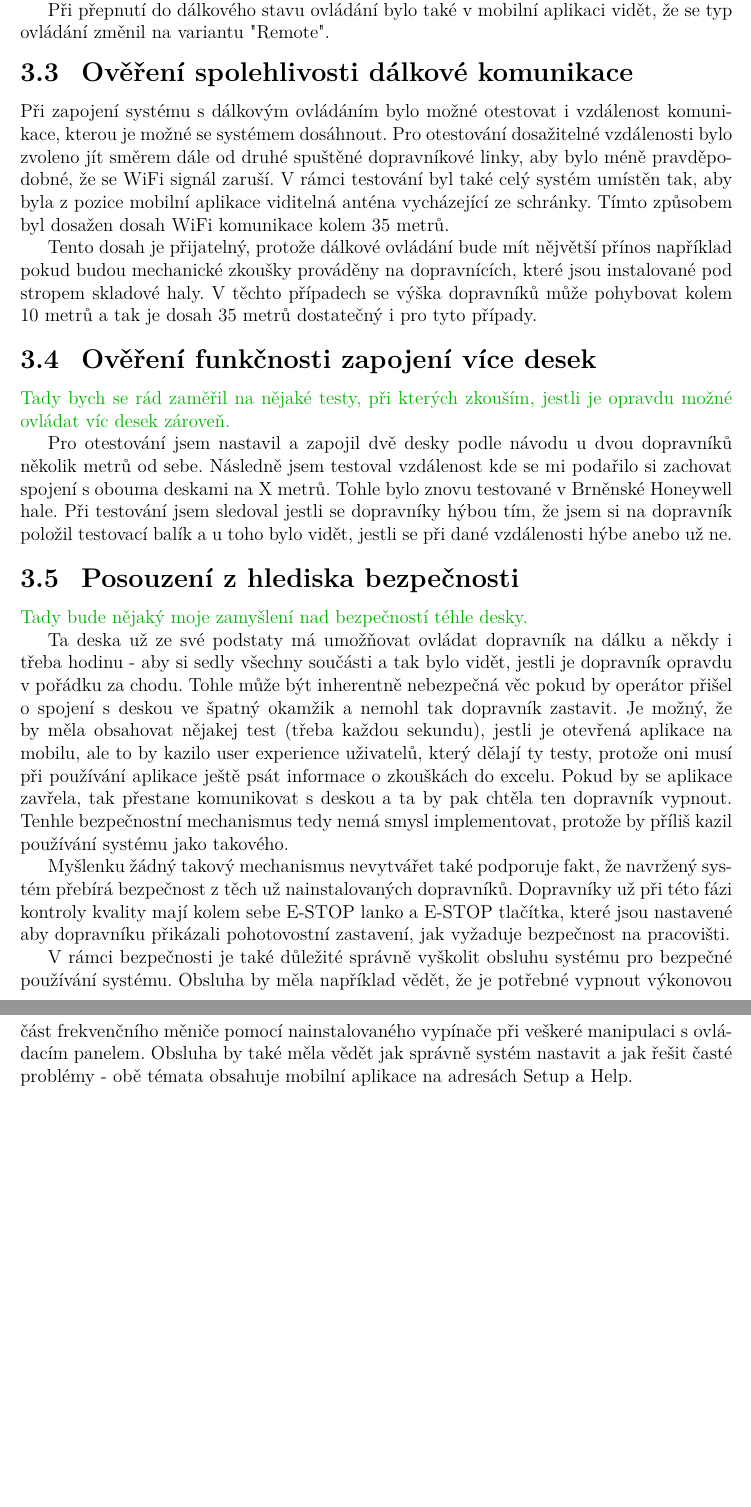
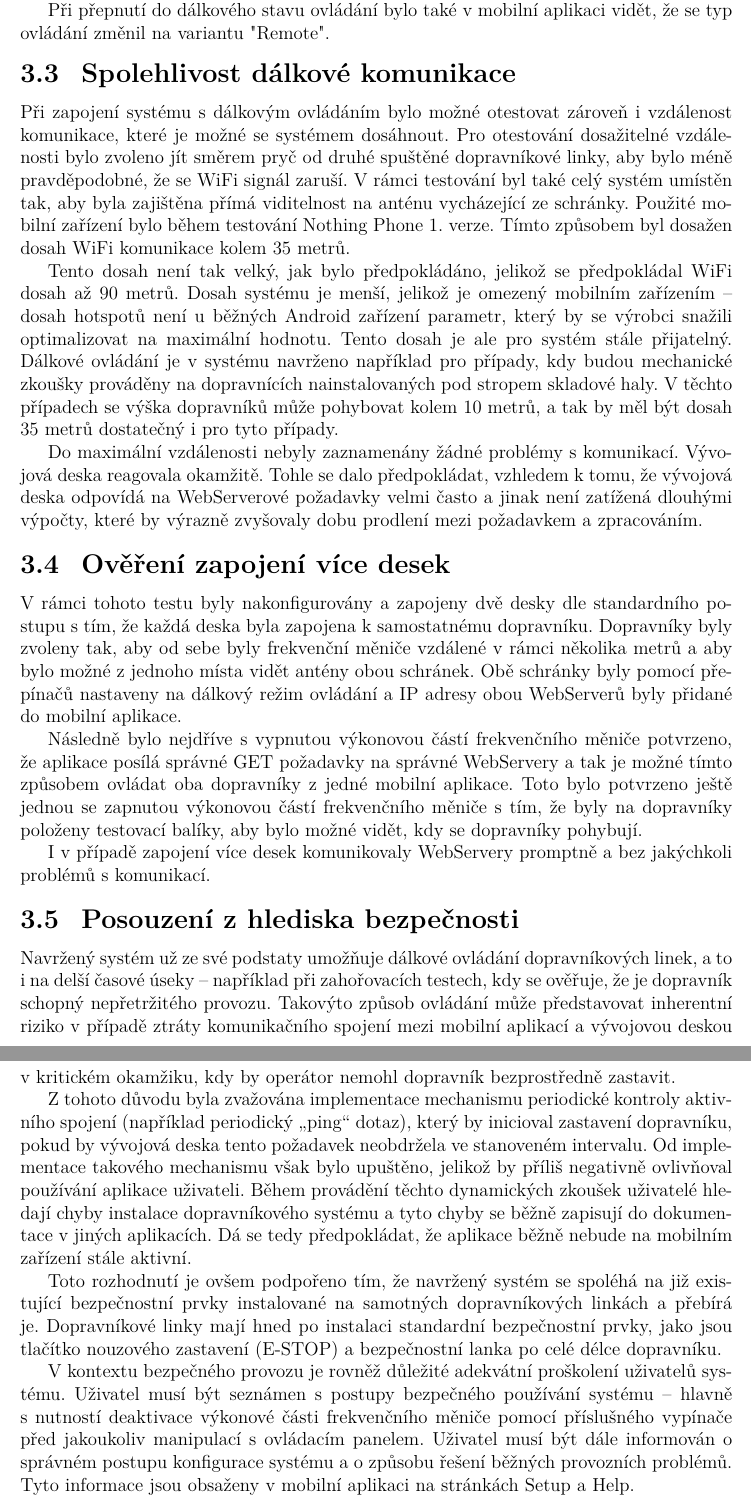
Before and after one commit to davidstrasak/Bachelors_Text, a LaTeX thesis (_MAIN.tex, which reads chapters/4_Ověření funkčnosti návrhu.tex): two parts of pages 54 and 55 of 63, joined at a grey line, cut so that both start at the same text, the shorter picture padded with empty space. Compiled offline with pdfLaTeX.

Commit message:
testovaci cast done

```diff
--- a/chapters/4_Ověření funkčnosti návrhu.tex
+++ b/chapters/4_Ověření funkčnosti návrhu.tex
@@ -41,23 +37,31 @@ Pro další testování byl systém přepnutý do stavu dálkového ovládání
 
 Při přepnutí do dálkového stavu ovládání bylo také v mobilní aplikaci vidět, že se typ ovládání změnil na variantu "Remote".
 
-\section{Ověření spolehlivosti dálkové komunikace}
+\section{Spolehlivost dálkové komunikace}
 %\purpose{Potvrdit že jsem schopný odejít na několik desítek metrů bez toho abych ztratil signál}
 
-Při zapojení systému s dálkovým ovládáním bylo možné otestovat i vzdálenost komunikace, kterou je možné se systémem dosáhnout. Pro otestování dosažitelné vzdálenosti bylo zvoleno jít směrem dále od druhé spuštěné dopravníkové linky, aby bylo méně pravděpodobné, že se WiFi signál zaruší. V rámci testování byl také celý systém umístěn tak, aby byla z pozice mobilní aplikace viditelná anténa vycházející ze schránky. Tímto způsobem byl dosažen dosah WiFi komunikace kolem 35 metrů.
+Při zapojení systému s dálkovým ovládáním bylo možné otestovat zároveň i vzdálenost komunikace, které je možné se systémem dosáhnout. Pro otestování dosažitelné vzdálenosti bylo zvoleno jít směrem pryč od druhé spuštěné dopravníkové linky, aby bylo méně pravděpodobné, že se WiFi signál zaruší. V rámci testování byl také celý systém umístěn tak, aby byla zajištěna přímá viditelnost na anténu vycházející ze schránky. Použité mobilní zařízení bylo během testování Nothing Phone 1. verze. Tímto způsobem byl dosažen dosah WiFi komunikace kolem 35 metrů.
 
-Tento dosah je přijatelný, protože dálkové ovládání bude mít nějvětší přínos například pokud budou mechanické zkoušky prováděny na dopravnících, které jsou instalované pod stropem skladové haly. V těchto případech se výška dopravníků může pohybovat kolem 10 metrů a tak je dosah 35 metrů dostatečný i pro tyto případy.
+Tento dosah není tak velký, jak bylo předpokládáno, jelikož se předpokládal WiFi dosah až 90 metrů. Dosah systému je menší, jelikož je omezený mobilním zařízením – dosah hotspotů není u běžných Android zařízení parametr, který by se výrobci snažili optimalizovat na maximální hodnotu. Tento dosah je ale pro systém stále přijatelný. Dálkové ovládání je v systému navrženo například pro případy, kdy budou mechanické zkoušky prováděny na dopravnících nainstalovaných pod stropem skladové haly. V těchto případech se výška dopravníků může pohybovat kolem 10 metrů, a tak by měl být dosah 35 metrů dostatečný i pro tyto případy.
 
-\section{Ověření funkčnosti zapojení více desek}
-\purpose{Tady bych se rád zaměřil na nějaké testy, při kterých zkouším, jestli je opravdu možné ovládat víc desek zároveň.}
+Do maximální vzdálenosti nebyly zaznamenány žádné problémy s komunikací. Vývojová deska reagovala okamžitě. Tohle se dalo předpokládat, vzhledem k tomu, že vývojová deska odpovídá na WebServerové požadavky velmi často a jinak není zatížená dlouhými výpočty, které by výrazně zvyšovaly dobu prodlení mezi požadavkem a zpracováním.
 
-Pro otestování jsem nastavil a zapojil dvě desky podle návodu u dvou dopravníků několik metrů od sebe. Následně jsem testoval vzdálenost kde se mi podařilo si zachovat spojení s obouma deskami na X metrů. Tohle bylo znovu testované v Brněnské Honeywell hale. Při testování jsem sledoval jestli se dopravníky hýbou tím, že jsem si na dopravník položil testovací balík a u toho bylo vidět, jestli se při dané vzdálenosti hýbe anebo už ne.
+\section{Ověření zapojení více desek}
+%\purpose{Tady bych se rád zaměřil na nějaké testy, při kterých zkouším, jestli je opravdu možné ovládat víc desek zároveň.}
+
+V rámci tohoto testu byly nakonfigurovány a zapojeny dvě desky dle standardního postupu s tím, že každá deska byla zapojena k samostatnému dopravníku. Dopravníky byly zvoleny tak, aby od sebe byly frekvenční měniče vzdálené v rámci několika metrů a aby bylo možné z jednoho místa vidět antény obou schránek. Obě schránky byly pomocí přepínačů nastaveny na dálkový režim ovládání a IP adresy obou WebServerů byly přidané do mobilní aplikace.
+
+Následně bylo nejdříve s vypnutou výkonovou částí frekvenčního měniče potvrzeno, že aplikace posílá správné GET požadavky na správné WebServery a tak je možné tímto způsobem ovládat oba dopravníky z jedné mobilní aplikace. Toto bylo potvrzeno ještě jednou se zapnutou výkonovou částí frekvenčního měniče s tím, že byly na dopravníky položeny testovací balíky, aby bylo možné vidět, kdy se dopravníky pohybují.
+
+I v případě zapojení více desek komunikovaly WebServery promptně a bez jakýchkoli problémů s komunikací.
 
 \section{Posouzení z hlediska bezpečnosti}\label{sec:PosouzeniZHlediskaBezpecnosti}
-\purpose{Tady bude nějaký moje zamyšlení nad bezpečností téhle desky. }
+%\purpose{Tady bude nějaký moje zamyšlení nad bezpečností téhle desky. }
 
-Ta deska už ze své podstaty má umožňovat ovládat dopravník na dálku a někdy i třeba hodinu - aby si sedly všechny součásti a tak bylo vidět, jestli je dopravník opravdu v pořádku za chodu. Tohle může být inherentně nebezpečná věc pokud by operátor přišel o spojení s deskou ve špatný okamžik a nemohl tak dopravník zastavit. Je možný, že by měla obsahovat nějakej test (třeba každou sekundu), jestli je otevřená aplikace na mobilu, ale to by kazilo user experience uživatelů, který dělají ty testy, protože oni musí při používání aplikace ještě psát informace o zkouškách do excelu. Pokud by se aplikace zavřela, tak přestane komunikovat s deskou a ta by pak chtěla ten dopravník vypnout. Tenhle bezpečnostní mechanismus tedy nemá smysl implementovat, protože by příliš kazil používání systému jako takového.
+Navržený systém už ze své podstaty umožňuje dálkové ovládání dopravníkových linek, a to i na delší časové úseky – například při zahořovacích testech, kdy se ověřuje, že je dopravník schopný nepřetržitého provozu. Takovýto způsob ovládání může představovat inherentní riziko v případě ztráty komunikačního spojení mezi mobilní aplikací a vývojovou deskou v kritickém okamžiku, kdy by operátor nemohl dopravník bezprostředně zastavit.
 
-Myšlenku žádný takový mechanismus nevytvářet také podporuje fakt, že navržený systém přebírá bezpečnost z těch už nainstalovaných dopravníků. Dopravníky už při této fázi kontroly kvality mají kolem sebe E-STOP lanko a E-STOP tlačítka, které jsou nastavené aby dopravníku přikázali pohotovostní zastavení, jak vyžaduje bezpečnost na pracovišti.
+Z tohoto důvodu byla zvažována implementace mechanismu periodické kontroly aktivního spojení (například periodický „ping“ dotaz), který by inicioval zastavení dopravníku, pokud by vývojová deska tento požadavek neobdržela ve stanoveném intervalu. Od implementace takového mechanismu však bylo upuštěno, jelikož by příliš negativně ovlivňoval používání aplikace uživateli. Během provádění těchto dynamických zkoušek uživatelé hledají chyby instalace dopravníkového systému a tyto chyby se běžně zapisují do dokumentace v jiných aplikacích. Dá se tedy předpokládat, že aplikace běžně nebude na mobilním zařízení stále aktivní.
 
-V rámci bezpečnosti je také důležité správně vyškolit obsluhu systému pro bezpečné používání systému. Obsluha by měla například vědět, že je potřebné vypnout výkonovou část frekvenčního měniče pomocí nainstalovaného vypínače při veškeré manipulaci s ovládacím panelem. Obsluha by také měla vědět jak správně systém nastavit a jak řešit časté problémy - obě témata obsahuje mobilní aplikace na adresách Setup a Help.
+Toto rozhodnutí je ovšem podpořeno tím, že navržený systém se spoléhá na již existující bezpečnostní prvky instalované na samotných dopravníkových linkách a přebírá je. Dopravníkové linky mají hned po instalaci standardní bezpečnostní prvky, jako jsou tlačítko nouzového zastavení (E-STOP) a bezpečnostní lanka po celé délce dopravníku.
+
+V kontextu bezpečného provozu je rovněž důležité adekvátní proškolení uživatelů systému. Uživatel musí být seznámen s postupy bezpečného používání systému – hlavně s nutností deaktivace výkonové části frekvenčního měniče pomocí příslušného vypínače před jakoukoliv manipulací s ovládacím panelem. Uživatel musí být dále informován o správném postupu konfigurace systému a o způsobu řešení běžných provozních problémů. Tyto informace jsou obsaženy v mobilní aplikaci na stránkách Setup a Help.
```
Also changed, not shown: chapters/4_Ověření funkčnosti návrhu.tex (10 more changed lines), 7 other files.
